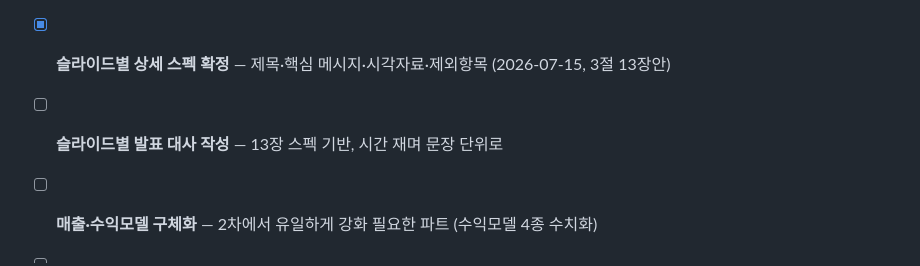
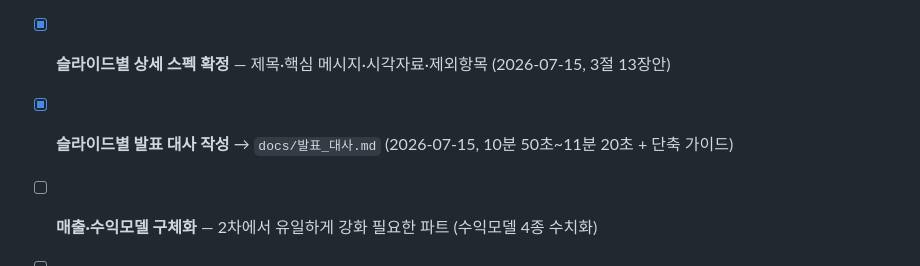
Before and after one commit to wjdgnsdl213/FarmBaton, a Markdown page: docs/발표_PPT_구성안.md, the part around the change. Drawn GitHub-style.

Commit message:
[2차] 슬라이드별 발표 대사 — 13장 스크립트 + 비상 전환·단축 가이드
Co-Authored-By: Claude Fable 5 <noreply@anthropic.com>

```diff
--- a/docs/발표_PPT_구성안.md
+++ b/docs/발표_PPT_구성안.md
@@ -108,7 +108,7 @@
 - [x] **유사 서비스·특허 차별점 비교표 작성** (Q&A 부록) → `docs/부록_유사서비스_특허_차별점.md` (2026-07-15 웹 조사 기준. 선행조사 결과 수신 시 §3 갱신 필요)
 - [x] **슬라이드 6 다이어그램 제작** — 공공데이터 7종 → 산식 매핑 (30점 슬라이드) → `docs/slide6_public_data_map.svg` (2026-07-15, 16:9)
 - [x] **슬라이드별 상세 스펙 확정** — 제목·핵심 메시지·시각자료·제외항목 (2026-07-15, 3절 13장안)
-- [ ] **슬라이드별 발표 대사 작성** — 13장 스펙 기반, 시간 재며 문장 단위로
+- [x] **슬라이드별 발표 대사 작성** → `docs/발표_대사.md` (2026-07-15, 10분 50초~11분 20초 + 단축 가이드)
 - [ ] **매출·수익모델 구체화** — 2차에서 유일하게 강화 필요한 파트 (수익모델 4종 수치화)
 - [ ] **production 데모 안정성 점검** — 배포 상태, PDF 렌더(Chromium /dev/shm 이슈 재발 여부), 시드 데이터 확인
 - [ ] **백업 영상 녹화** — `docs/시연영상_시나리오.md` 기반, 발표장 네트워크 불가 대비
```
Also changed, not shown: docs/발표_대사.md (added, +155 -0 lines).
